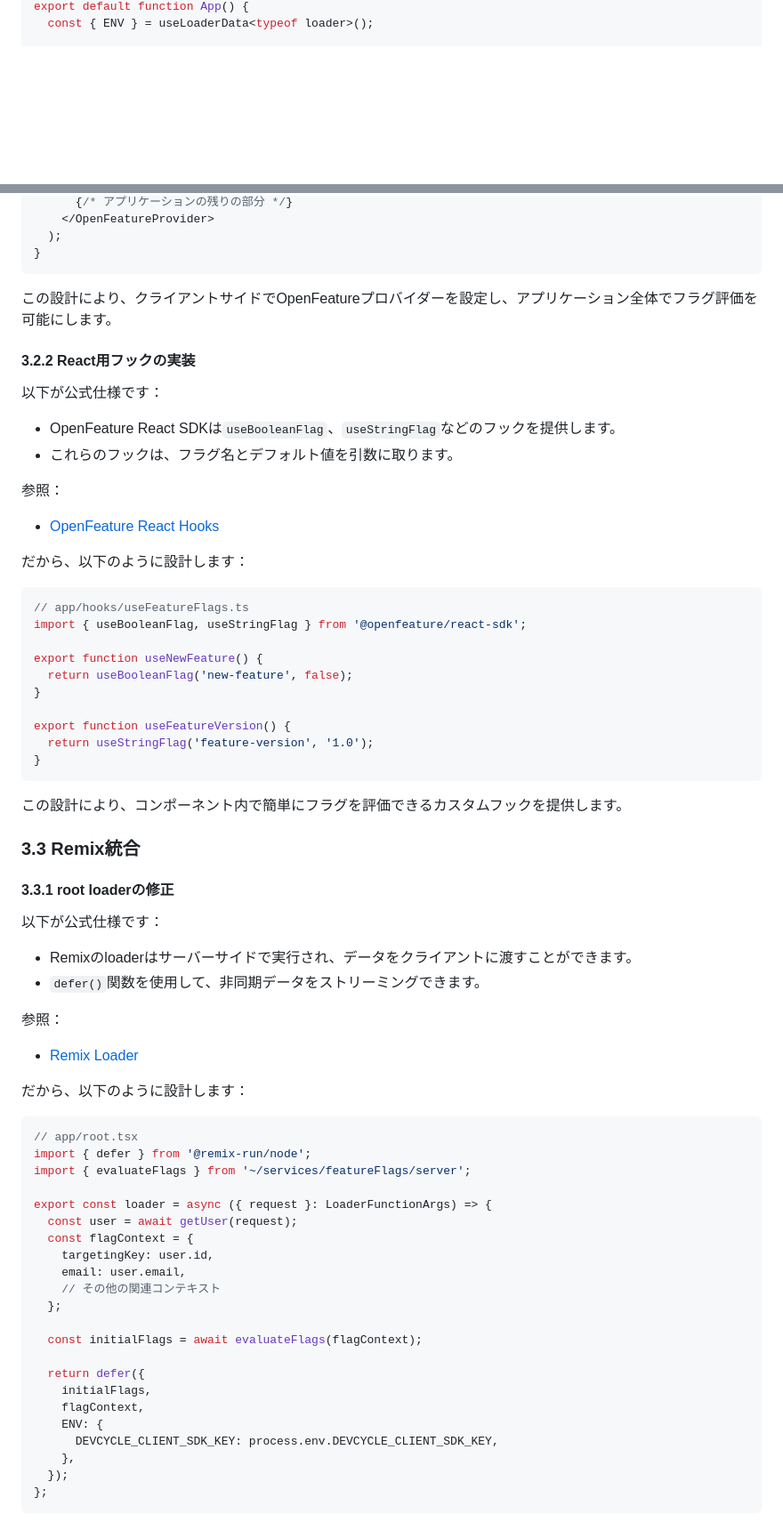
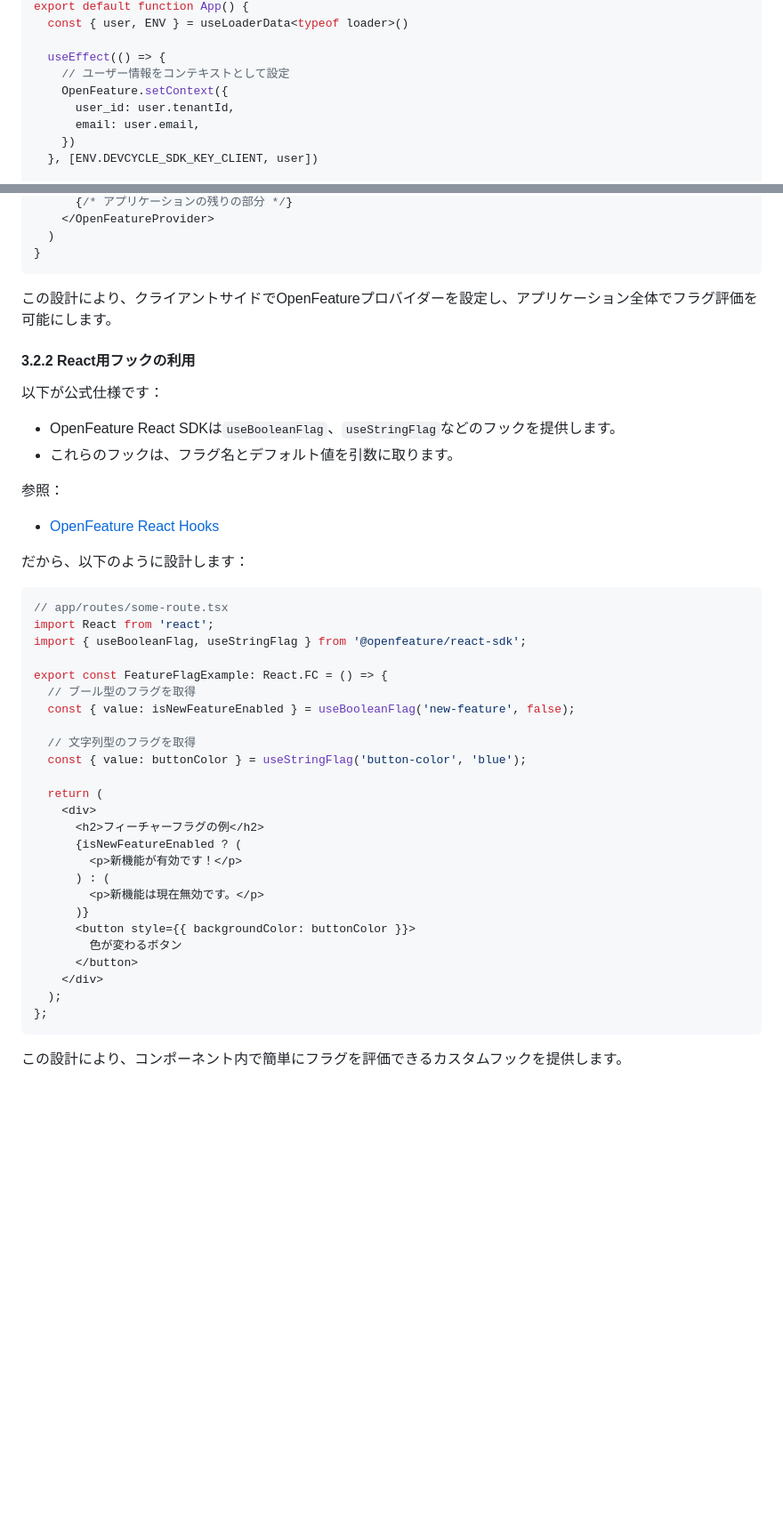
Before and after one commit to rick516/remix-graphql-mono, a Markdown page: docs/ADR/0001-openfeature-devcycle-integration.md, 2 parts joined by grey strips. Shown at 89% size. Rendered like a GitHub page; blank space fills up the shorter version.

````diff
--- a/docs/ADR/0001-openfeature-devcycle-integration.md
+++ b/docs/ADR/0001-openfeature-devcycle-integration.md
@@ -106,4 +234,12 @@ import DevCycleProvider from '@devcycle/openfeature-web-provider';
 export default function App() {
-  const { ENV } = useLoaderData<typeof loader>();
+  const { user, ENV } = useLoaderData<typeof loader>()
+
+  useEffect(() => {
+    // ユーザー情報をコンテキストとして設定
+    OpenFeature.setContext({
+      user_id: user.tenantId,
+      email: user.email,
+    })
+  }, [ENV.DEVCYCLE_SDK_KEY_CLIENT, user])
 
   return (
@@ -111,12 +247,12 @@ export default function App() {
       {/* アプリケーションの残りの部分 */}
     </OpenFeatureProvider>
-  );
+  )
 }
 ```
 
 この設計により、クライアントサイドでOpenFeatureプロバイダーを設定し、アプリケーション全体でフラグ評価を可能にします。
 
-#### 3.2.2 React用フックの実装
+#### 3.2.2 React用フックの利用
 
 以下が公式仕様です：
 - OpenFeature React SDKは`useBooleanFlag`、`useStringFlag`などのフックを提供します。
@@ -127,56 +263,33 @@ export default function App() {
 
 だから、以下のように設計します：
 
-```typescript
-// app/hooks/useFeatureFlags.ts
+```tsx
+// app/routes/some-route.tsx
+import React from 'react';
 import { useBooleanFlag, useStringFlag } from '@openfeature/react-sdk';
 
-export function useNewFeature() {
-  return useBooleanFlag('new-feature', false);
-}
+export const FeatureFlagExample: React.FC = () => {
+  // ブール型のフラグを取得
+  const { value: isNewFeatureEnabled } = useBooleanFlag('new-feature', false);
 
-export function useFeatureVersion() {
-  return useStringFlag('feature-version', '1.0');
-}
+  // 文字列型のフラグを取得
+  const { value: buttonColor } = useStringFlag('button-color', 'blue');
+
+  return (
+    <div>
+      <h2>フィーチャーフラグの例</h2>
+      {isNewFeatureEnabled ? (
+        <p>新機能が有効です！</p>
+      ) : (
+        <p>新機能は現在無効です。</p>
+      )}
+      <button style={{ backgroundColor: buttonColor }}>
+        色が変わるボタン
+      </button>
+    </div>
+  );
+};
 ```
 
 この設計により、コンポーネント内で簡単にフラグを評価できるカスタムフックを提供します。
 
-### 3.3 Remix統合
-
-#### 3.3.1 root loaderの修正
-
-以下が公式仕様です：
-- Remixのloaderはサーバーサイドで実行され、データをクライアントに渡すことができます。
-- `defer()`関数を使用して、非同期データをストリーミングできます。
-
-参照：
-- [Remix Loader](https://remix.run/docs/en/main/route/loader)
-
-だから、以下のように設計します：
-
-```typescript
-// app/root.tsx
-import { defer } from '@remix-run/node';
-import { evaluateFlags } from '~/services/featureFlags/server';
-
-export const loader = async ({ request }: LoaderFunctionArgs) => {
-  const user = await getUser(request);
-  const flagContext = {
-    targetingKey: user.id,
-    email: user.email,
-    // その他の関連コンテキスト
-  };
-
-  const initialFlags = await evaluateFlags(flagContext);
-
-  return defer({
-    initialFlags,
-    flagContext,
-    ENV: {
-      DEVCYCLE_CLIENT_SDK_KEY: process.env.DEVCYCLE_CLIENT_SDK_KEY,
-    },
-  });
-};
-```
-
````
Also changed, not shown: other parts of docs/ADR/0001-openfeature-devcycle-integration.md (+152 -69 lines).
